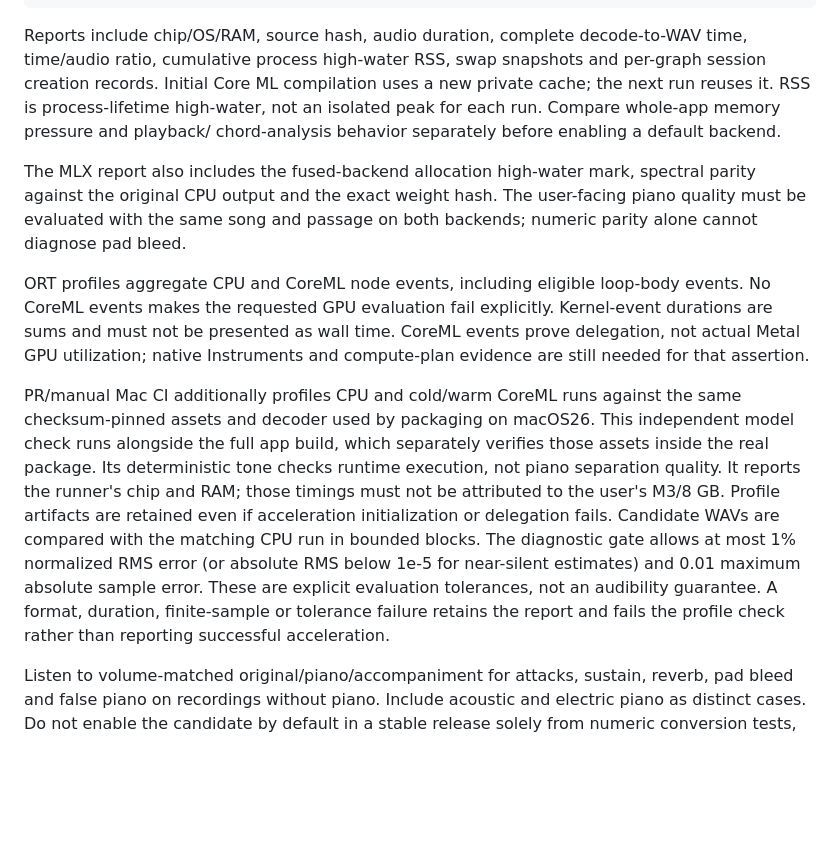
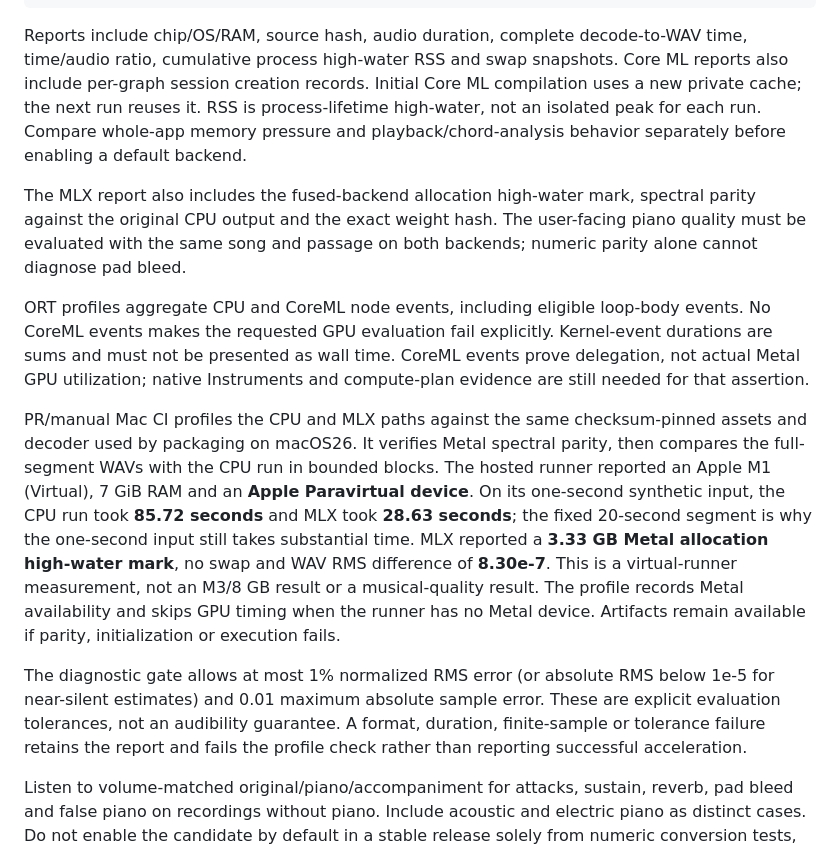
Before and after one commit to Brooth-C/blaze, a Markdown page: docs/MAC-NATIVE-PIANO.md, the part around the change. Rendered like a GitHub page; blank space fills up the shorter version.

Commit message:
Document measured MLX Metal profile

````diff
--- a/docs/MAC-NATIVE-PIANO.md
+++ b/docs/MAC-NATIVE-PIANO.md
@@ -153,11 +153,12 @@ python tools/benchmark_macos_stems.py --source <recording> --models <stem_models
 ```
 
 Reports include chip/OS/RAM, source hash, audio duration, complete decode-to-WAV
-time, time/audio ratio, cumulative process high-water RSS, swap snapshots and
-per-graph session creation records. Initial Core ML compilation uses a new
-private cache; the next run reuses it. RSS is process-lifetime high-water, not
-an isolated peak for each run. Compare whole-app memory pressure and playback/
-chord-analysis behavior separately before enabling a default backend.
+time, time/audio ratio, cumulative process high-water RSS and swap snapshots.
+Core ML reports also include per-graph session creation records. Initial Core
+ML compilation uses a new private cache; the next run reuses it. RSS is
+process-lifetime high-water, not an isolated peak for each run. Compare
+whole-app memory pressure and playback/chord-analysis behavior separately
+before enabling a default backend.
 
 The MLX report also includes the fused-backend allocation high-water mark,
 spectral parity against the original CPU output and the exact weight hash.
@@ -170,19 +171,24 @@ Kernel-event durations are sums and must not be presented as wall time.
 CoreML events prove delegation, not actual Metal GPU utilization; native
 Instruments and compute-plan evidence are still needed for that assertion.
 
-PR/manual Mac CI additionally profiles CPU and cold/warm CoreML runs against
-the same checksum-pinned assets and decoder used by packaging on macOS26. This
-independent model check runs alongside the full app build, which separately
-verifies those assets inside the real package. Its deterministic tone checks
-runtime execution, not piano separation quality. It reports the runner's chip
-and RAM; those timings must not be attributed to the user's M3/8 GB. Profile
-artifacts are retained even if acceleration initialization or delegation fails.
-Candidate WAVs are compared with the matching CPU run in bounded blocks. The
-diagnostic gate allows at most 1% normalized RMS error (or absolute RMS below
-1e-5 for near-silent estimates) and 0.01 maximum absolute sample error. These
-are explicit evaluation tolerances, not an audibility guarantee. A format,
-duration, finite-sample or tolerance failure retains the report and fails the
-profile check rather than reporting successful acceleration.
+PR/manual Mac CI profiles the CPU and MLX paths against the same
+checksum-pinned assets and decoder used by packaging on macOS26. It verifies
+Metal spectral parity, then compares the full-segment WAVs with the CPU run in
+bounded blocks. The hosted runner reported an Apple M1 (Virtual), 7 GiB RAM and
+an **Apple Paravirtual device**. On its one-second synthetic input, the CPU
+run took **85.72 seconds** and MLX took **28.63 seconds**; the fixed 20-second
+segment is why the one-second input still takes substantial time. MLX reported
+a **3.33 GB Metal allocation high-water mark**, no swap and WAV RMS difference
+of **8.30e-7**. This is a virtual-runner measurement, not an M3/8 GB result or a
+musical-quality result. The profile records Metal availability and skips GPU
+timing when the runner has no Metal device. Artifacts remain available if
+parity, initialization or execution fails.
+
+The diagnostic gate allows at most 1% normalized RMS error (or absolute RMS
+below 1e-5 for near-silent estimates) and 0.01 maximum absolute sample error.
+These are explicit evaluation tolerances, not an audibility guarantee. A
+format, duration, finite-sample or tolerance failure retains the report and
+fails the profile check rather than reporting successful acceleration.
 
 Listen to volume-matched original/piano/accompaniment for attacks, sustain,
 reverb, pad bleed and false piano on recordings without piano. Include acoustic
````
